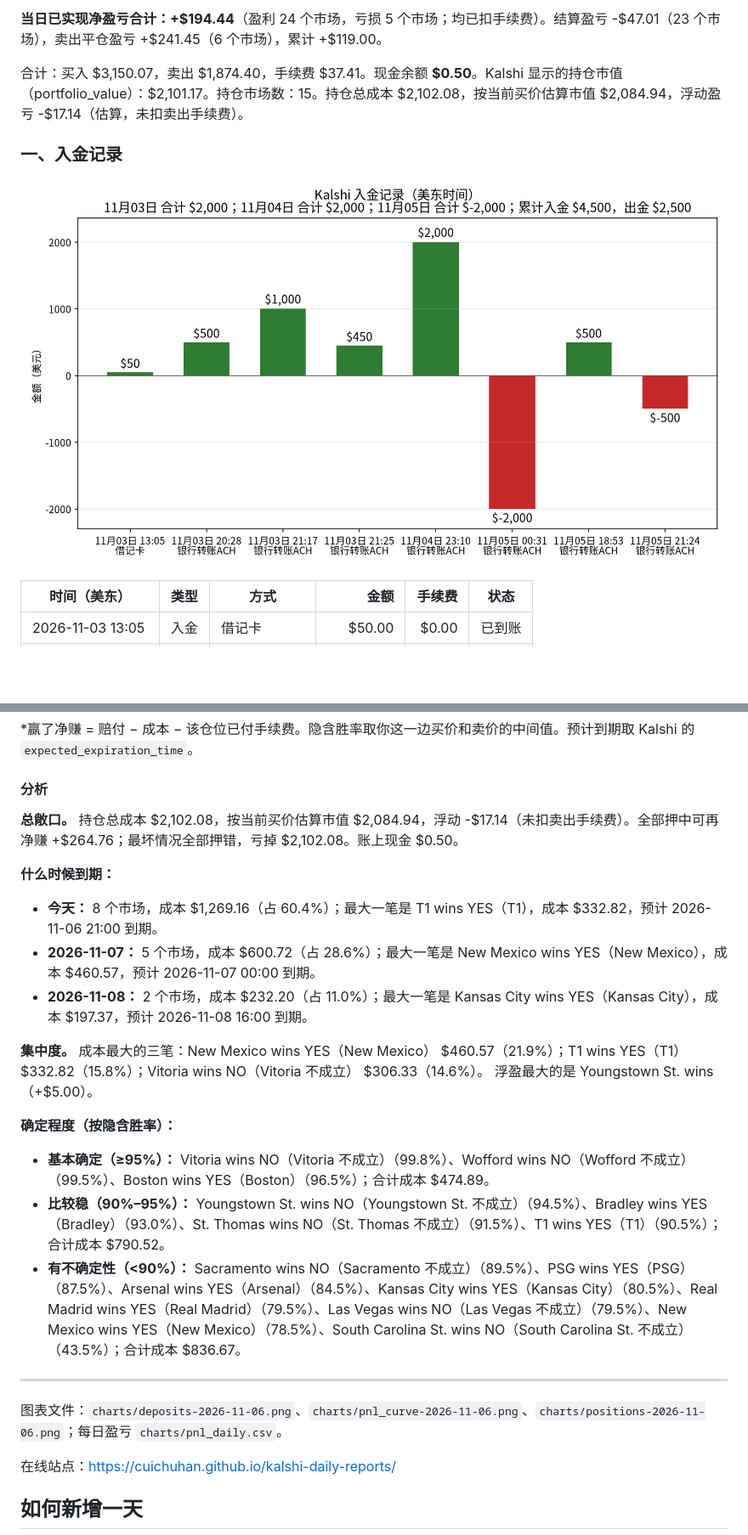
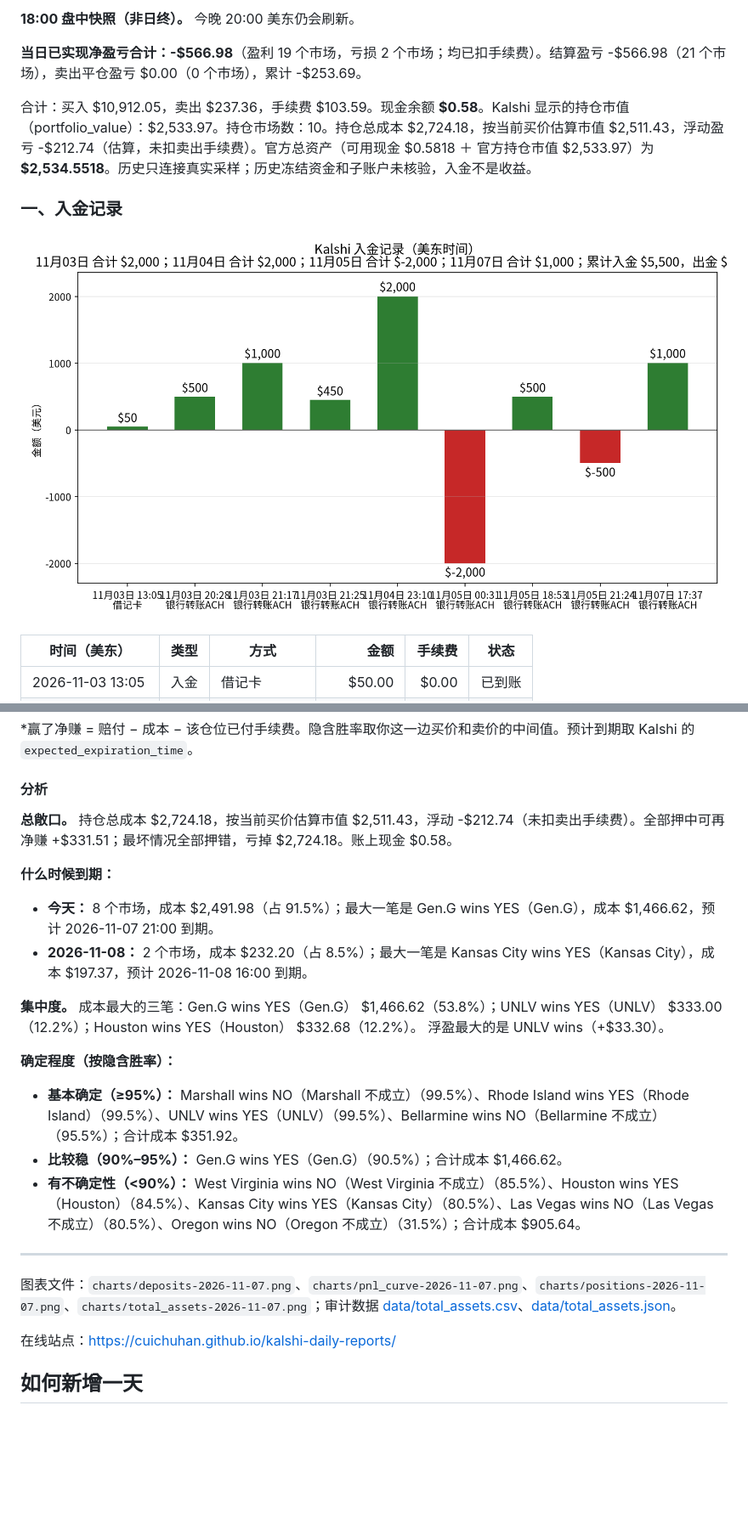
Before and after one commit to cuichuhan/kalshi-daily-reports, a Markdown page: README.md, 2 parts joined by grey strips. Shown at 85% size. GitHub-like rendering; pictures changed too: charts/deposits-2026-11-07.png (added); blank space fills up the shorter version.

```diff
--- a/README.md
+++ b/README.md
@@ -8,11 +8,15 @@ _数据生成时间：2026-11-06 19:58（美东），全部来自 Kalshi 只读
 
-**当日已实现净盈亏合计：+$194.44**（盈利 24 个市场，亏损 5 个市场；均已扣手续费）。结算盈亏 -$47.01（23 个市场），卖出平仓盈亏 +$241.45（6 个市场），累计 +$119.00。
+**18:00 盘中快照（非日终）。** 今晚 20:00 美东仍会刷新。
 
-合计：买入 $3,150.07，卖出 $1,874.40，手续费 $37.41。现金余额 **$0.50**。Kalshi 显示的持仓市值（portfolio_value）：$2,101.17。持仓市场数：15。持仓总成本 $2,102.08，按当前买价估算市值 $2,084.94，浮动盈亏 -$17.14（估算，未扣卖出手续费）。
+**当日已实现净盈亏合计：-$566.98**（盈利 19 个市场，亏损 2 个市场；均已扣手续费）。结算盈亏 -$566.98（21 个市场），卖出平仓盈亏 $0.00（0 个市场），累计 -$253.69。
+
+合计：买入 $10,912.05，卖出 $237.36，手续费 $103.59。现金余额 **$0.58**。Kalshi 显示的持仓市值（portfolio_value）：$2,533.97。持仓市场数：10。持仓总成本 $2,724.18，按当前买价估算市值 $2,511.43，浮动盈亏 -$212.74（估算，未扣卖出手续费）。官方总资产（可用现金 $0.5818 ＋ 官方持仓市值 $2,533.97）为 **$2,534.5518**。历史只连接真实采样；历史冻结资金和子账户未核验，入金不是收益。
+
+
 
 ### 一、入金记录
 
-![入金记录](charts/deposits-2026-11-06.png)
+![入金记录](charts/deposits-2026-11-07.png)
 
 | 时间（美东） | 类型 | 方式 | 金额 | 手续费 | 状态 |
 |---|---|---|---:|---:|---|
@@ -69,23 +88,22 @@ _数据生成时间：2026-11-06 19:58（美东），全部来自 Kalshi 只读
 
 #### 分析
 
-**总敞口。** 持仓总成本 $2,102.08，按当前买价估算市值 $2,084.94，浮动 -$17.14（未扣卖出手续费）。全部押中可再净赚 +$264.76；最坏情况全部押错，亏掉 $2,102.08。账上现金 $0.50。
+**总敞口。** 持仓总成本 $2,724.18，按当前买价估算市值 $2,511.43，浮动 -$212.74（未扣卖出手续费）。全部押中可再净赚 +$331.51；最坏情况全部押错，亏掉 $2,724.18。账上现金 $0.58。
 
 **什么时候到期：**
-- **今天：** 8 个市场，成本 $1,269.16（占 60.4%）；最大一笔是 T1 wins YES（T1），成本 $332.82，预计 2026-11-06 21:00 到期。
-- **2026-11-07：** 5 个市场，成本 $600.72（占 28.6%）；最大一笔是 New Mexico wins YES（New Mexico），成本 $460.57，预计 2026-11-07 00:00 到期。
-- **2026-11-08：** 2 个市场，成本 $232.20（占 11.0%）；最大一笔是 Kansas City wins YES（Kansas City），成本 $197.37，预计 2026-11-08 16:00 到期。
+- **今天：** 8 个市场，成本 $2,491.98（占 91.5%）；最大一笔是 Gen.G wins YES（Gen.G），成本 $1,466.62，预计 2026-11-07 21:00 到期。
+- **2026-11-08：** 2 个市场，成本 $232.20（占 8.5%）；最大一笔是 Kansas City wins YES（Kansas City），成本 $197.37，预计 2026-11-08 16:00 到期。
 
-**集中度。** 成本最大的三笔：New Mexico wins YES（New Mexico） $460.57（21.9%）；T1 wins YES（T1） $332.82（15.8%）；Vitoria wins NO（Vitoria 不成立） $306.33（14.6%）。
-浮盈最大的是 Youngstown St. wins（+$5.00）。
+**集中度。** 成本最大的三笔：Gen.G wins YES（Gen.G） $1,466.62（53.8%）；UNLV wins YES（UNLV） $333.00（12.2%）；Houston wins YES（Houston） $332.68（12.2%）。
+浮盈最大的是 UNLV wins（+$33.30）。
 
 **确定程度（按隐含胜率）：**
-- **基本确定（≥95%）：** Vitoria wins NO（Vitoria 不成立）（99.8%）、Wofford wins NO（Wofford 不成立）（99.5%）、Boston wins YES（Boston）（96.5%）；合计成本 $474.89。
-- **比较稳（90%–95%）：** Youngstown St. wins NO（Youngstown St. 不成立）（94.5%）、Bradley wins YES（Bradley）（93.0%）、St. Thomas wins NO（St. Thomas 不成立）（91.5%）、T1 wins YES（T1）（90.5%）；合计成本 $790.52。
-- **有不确定性（<90%）：** Sacramento wins NO（Sacramento 不成立）（89.5%）、PSG wins YES（PSG）（87.5%）、Arsenal wins YES（Arsenal）（84.5%）、Kansas City wins YES（Kansas City）（80.5%）、Real Madrid wins YES（Real Madrid）（79.5%）、Las Vegas wins NO（Las Vegas 不成立）（79.5%）、New Mexico wins YES（New Mexico）（78.5%）、South Carolina St. wins NO（South Carolina St. 不成立）（43.5%）；合计成本 $836.67。
+- **基本确定（≥95%）：** Marshall wins NO（Marshall 不成立）（99.5%）、Rhode Island wins YES（Rhode Island）（99.5%）、UNLV wins YES（UNLV）（99.5%）、Bellarmine wins NO（Bellarmine 不成立）（95.5%）；合计成本 $351.92。
+- **比较稳（90%–95%）：** Gen.G wins YES（Gen.G）（90.5%）；合计成本 $1,466.62。
+- **有不确定性（<90%）：** West Virginia wins NO（West Virginia 不成立）（85.5%）、Houston wins YES（Houston）（84.5%）、Kansas City wins YES（Kansas City）（80.5%）、Las Vegas wins NO（Las Vegas 不成立）（80.5%）、Oregon wins NO（Oregon 不成立）（31.5%）；合计成本 $905.64。
 
 ---
-图表文件：`charts/deposits-2026-11-06.png`、`charts/pnl_curve-2026-11-06.png`、`charts/positions-2026-11-06.png`；每日盈亏 `charts/pnl_daily.csv`。
+图表文件：`charts/deposits-2026-11-07.png`、`charts/pnl_curve-2026-11-07.png`、`charts/positions-2026-11-07.png`、`charts/total_assets-2026-11-07.png`；审计数据 [data/total_assets.csv](data/total_assets.csv)、[data/total_assets.json](data/total_assets.json)。
 
 在线站点：https://cuichuhan.github.io/kalshi-daily-reports/
 
```
Also changed, not shown: other parts of README.md (+37 -22 lines), charts/pnl_curve-2026-11-07.png (added), charts/positions-2026-11-07.png (added), charts/total_assets-2026-11-07.png (added), 4 other files.
